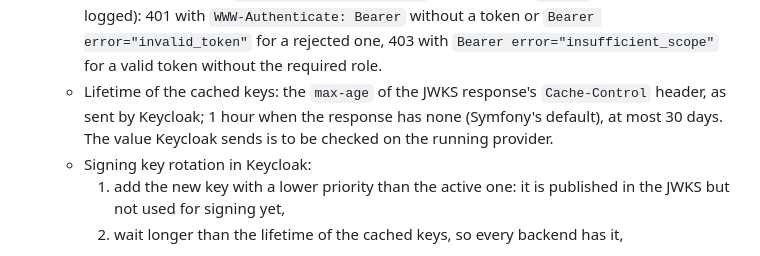
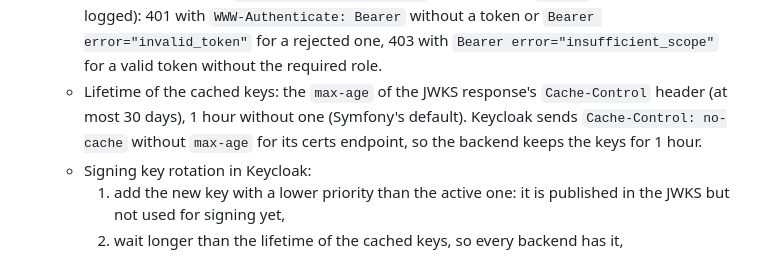
Before and after one commit to piotrp321/ecommerce, a Markdown page: docs/adr/0005-catalog-inventory-and-admin-api-access.md, the part around the change. Drawn GitHub-style.

Commit message:
docs: Keycloak JWKS has no max-age, so keys are cached for 1 hour
Co-Authored-By: Claude Opus 5.5 <noreply@anthropic.com>

```diff
--- a/docs/adr/0005-catalog-inventory-and-admin-api-access.md
+++ b/docs/adr/0005-catalog-inventory-and-admin-api-access.md
@@ -122,9 +122,9 @@ Accounts, login and roles of customers and administrators live in an external id
    - Errors (RFC 6750), as `application/problem+json` with a generic `detail` (the reason is only logged):
      401 with `WWW-Authenticate: Bearer` without a token or `Bearer error="invalid_token"` for a rejected one,
      403 with `Bearer error="insufficient_scope"` for a valid token without the required role.
-   - Lifetime of the cached keys: the `max-age` of the JWKS response's `Cache-Control` header, as sent by
-     Keycloak; 1 hour when the response has none (Symfony's default), at most 30 days. The value Keycloak
-     sends is to be checked on the running provider.
+   - Lifetime of the cached keys: the `max-age` of the JWKS response's `Cache-Control` header (at most
+     30 days), 1 hour without one (Symfony's default). Keycloak sends `Cache-Control: no-cache` without
+     `max-age` for its certs endpoint, so the backend keeps the keys for 1 hour.
    - Signing key rotation in Keycloak:
      1. add the new key with a lower priority than the active one: it is published in the JWKS but not used for signing yet,
      2. wait longer than the lifetime of the cached keys, so every backend has it,
```
